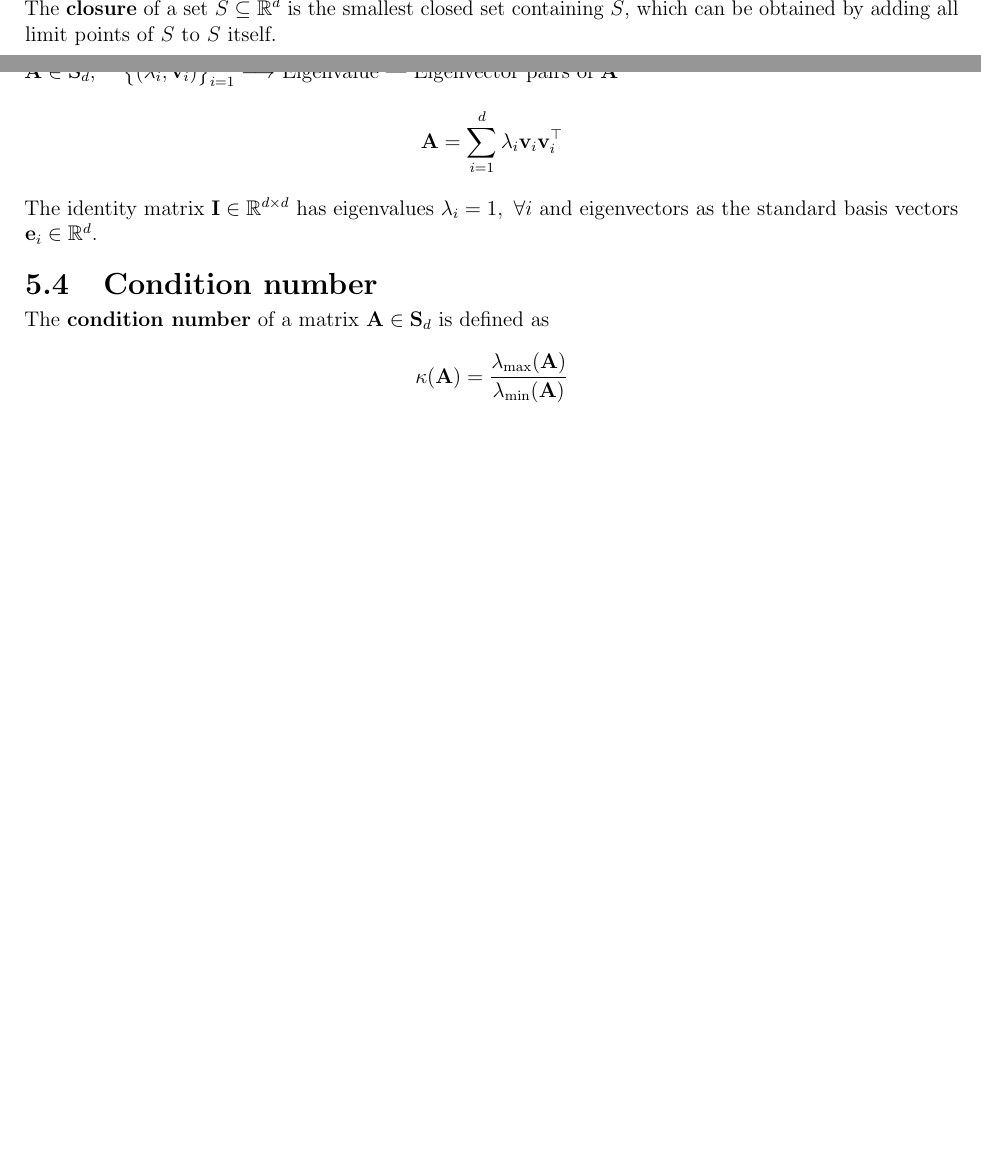
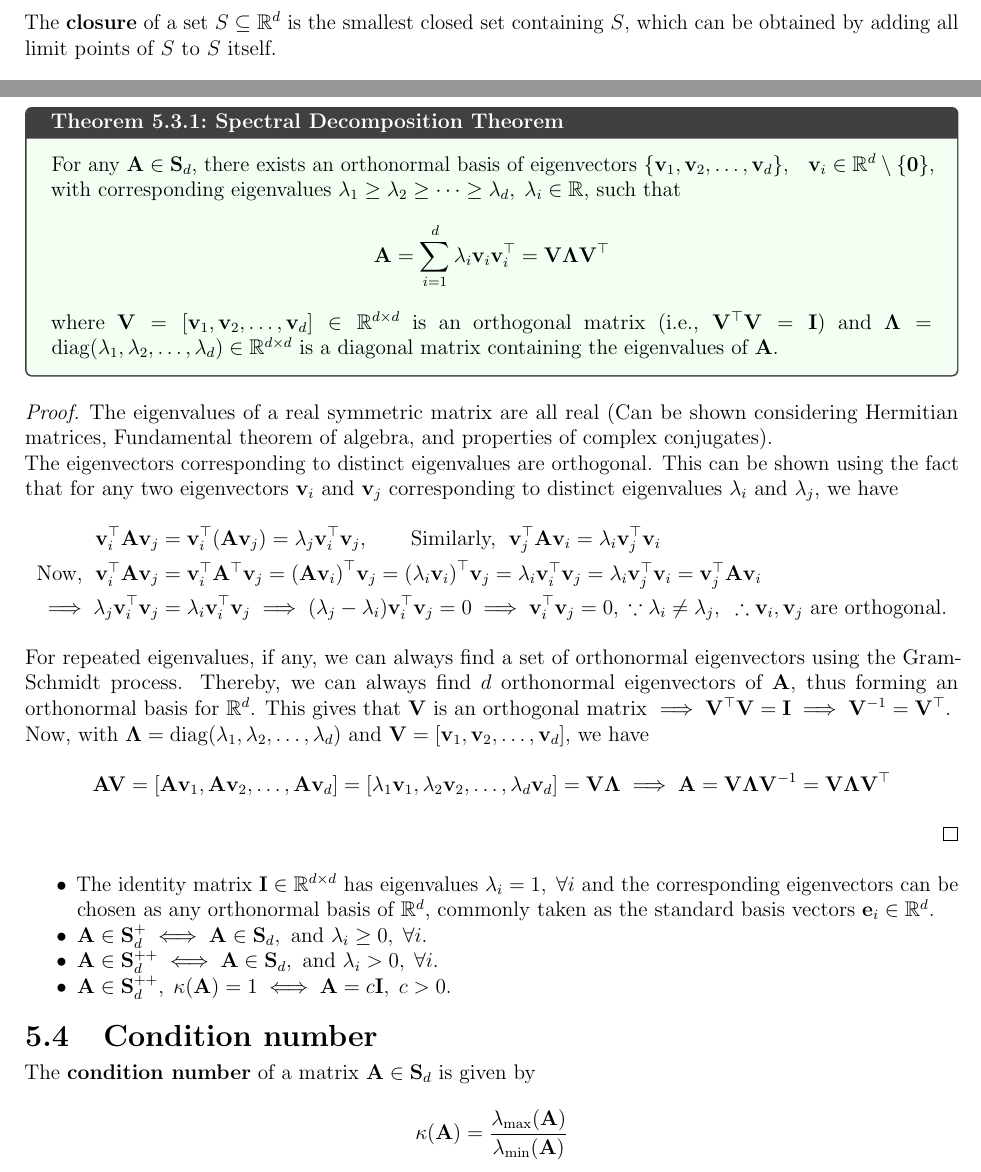
Before and after one commit to AshrithSagar/E0230-CMO-2025, a LaTeX book (TeX/main.tex, which reads TeX/sections/preliminaries.tex): two parts of pages 6 and 9 of 19, joined at a grey line, cut at the place of the change, the shorter picture padded with empty space. Compiled offline with pdfLaTeX.

Commit message:
📝 TeX

```diff
--- a/TeX/sections/preliminaries.tex
+++ b/TeX/sections/preliminaries.tex
@@ -357,16 +357,98 @@ The set of all eigenvalues of \( \mathbf{A} \) is called the \textbf{spectrum} o
 
 \section{Spectral Decomposition Theorem}
 
-\( \mathbf{A} \in \mathbf{S}_{d} \), \quad \( {\big\{ (\lambda_{i}, \mathbf{v}_{i}) \big\}}_{i = 1}^{d} \longrightarrow \) Eigenvalue --- Eigenvector pairs of \( \mathbf{A} \)
-\begin{equation*}
-    \mathbf{A} = \sum_{i=1}^{d} \lambda_i \mathbf{v}_i \mathbf{v}_i^\top
-\end{equation*}
+\begin{theorem}{Spectral Decomposition Theorem}{}
+    For any \( \mathbf{A} \in \mathbf{S}_{d} \), there exists an orthonormal basis of eigenvectors \( \{ \mathbf{v}_1, \mathbf{v}_2, \ldots, \mathbf{v}_d \} \), \; \( \mathbf{v}_i \in \mathbb{R}^d \setminus \{ \mathbf{0} \} \), with corresponding eigenvalues \( \lambda_1 \geq \lambda_2 \geq \cdots \geq \lambda_d, \; \lambda_i \in \mathbb{R} \), such that
+    \begin{equation*}
+        \mathbf{A} = \sum_{i=1}^{d} \lambda_i \mathbf{v}_i \mathbf{v}_i^\top
+        = \mathbf{V} \boldsymbol{\Lambda} \mathbf{V}^\top
+    \end{equation*}
+    where \( \mathbf{V} = [\mathbf{v}_1, \mathbf{v}_2, \ldots, \mathbf{v}_d] \in \mathbb{R}^{d \times d} \) is an orthogonal matrix (i.e., \( \mathbf{V}^\top \mathbf{V} = \mathbf{I} \)) and \( \boldsymbol{\Lambda} = \operatorname{diag}(\lambda_1, \lambda_2, \ldots, \lambda_d) \in \mathbb{R}^{d \times d} \) is a diagonal matrix containing the eigenvalues of \( \mathbf{A} \).
+\end{theorem}
 
-The identity matrix \( \mathbf{I} \in \mathbb{R}^{d \times d} \) has eigenvalues \( \lambda_i = 1, \ \forall i \) and eigenvectors as the standard basis vectors \( \mathbf{e}_i \in \mathbb{R}^d \).
+\begin{proof}
+    The eigenvalues of a real symmetric matrix are all real
+    (Can be shown considering Hermitian matrices, Fundamental theorem of algebra, and properties of complex conjugates).
+
+    The eigenvectors corresponding to distinct eigenvalues are orthogonal.
+    This can be shown using the fact that for any two eigenvectors \( \mathbf{v}_i \) and \( \mathbf{v}_j \) corresponding to distinct eigenvalues \( \lambda_i \) and \( \lambda_j \), we have
+    \begin{align*}
+        \mathbf{v}_i^\top \mathbf{A} \mathbf{v}_j
+        & =
+        \mathbf{v}_i^\top (\mathbf{A} \mathbf{v}_j)
+        =
+        \lambda_j \mathbf{v}_i^\top \mathbf{v}_j,
+        \qquad \text{Similarly, } \;
+        \mathbf{v}_j^\top \mathbf{A} \mathbf{v}_i
+        =
+        \lambda_i \mathbf{v}_j^\top \mathbf{v}_i
+        \\
+        \text{Now, } \;
+        \mathbf{v}_i^\top \mathbf{A} \mathbf{v}_j
+        & =
+        \mathbf{v}_i^\top \mathbf{A}^\top \mathbf{v}_j
+        =
+        {(\mathbf{A} \mathbf{v}_i)}^\top \mathbf{v}_j
+        =
+        {(\lambda_i \mathbf{v}_i)}^\top \mathbf{v}_j
+        =
+        \lambda_i \mathbf{v}_i^\top \mathbf{v}_j
+        =
+        \lambda_i \mathbf{v}_j^\top \mathbf{v}_i
+        =
+        \mathbf{v}_j^\top \mathbf{A} \mathbf{v}_i
+        \\
+        \implies
+        \lambda_j \mathbf{v}_i^\top \mathbf{v}_j
+        & =
+        \lambda_i \mathbf{v}_i^\top \mathbf{v}_j
+        \implies
+        (\lambda_j - \lambda_i) \mathbf{v}_i^\top \mathbf{v}_j
+        = 0
+        \implies
+        \mathbf{v}_i^\top \mathbf{v}_j = 0,
+        \; \because
+        \lambda_i \neq \lambda_j,
+        \;\;
+        \therefore
+        \mathbf{v}_i, \mathbf{v}_j \text{ are orthogonal.}
+    \end{align*}
+
+    For repeated eigenvalues, if any, we can always find a set of orthonormal eigenvectors using the Gram-Schmidt process.
+    Thereby, we can always find \( d \) orthonormal eigenvectors of \( \mathbf{A} \), thus forming an orthonormal basis for \( \mathbb{R}^d \).
+    This gives that \( \mathbf{V} \) is an orthogonal matrix \( \implies \mathbf{V}^\top \mathbf{V} = \mathbf{I} \implies \mathbf{V}^{-1} = \mathbf{V}^\top \).
+
+    Now, with \( \boldsymbol{\Lambda} = \operatorname{diag}(\lambda_1, \lambda_2, \ldots, \lambda_d) \) and \( \mathbf{V} = [\mathbf{v}_1, \mathbf{v}_2, \ldots, \mathbf{v}_d] \), we have
+    \begin{equation*}
+        \mathbf{A} \mathbf{V}
+        =
+        [\mathbf{A} \mathbf{v}_1, \mathbf{A} \mathbf{v}_2, \ldots, \mathbf{A} \mathbf{v}_d]
+        =
+        [\lambda_1 \mathbf{v}_1, \lambda_2 \mathbf{v}_2, \ldots, \lambda_d \mathbf{v}_d]
+        =
+        \mathbf{V} \boldsymbol{\Lambda}
+        \implies
+        \mathbf{A}
+        =
+        \mathbf{V} \boldsymbol{\Lambda} \mathbf{V}^{-1}
+        =
+        \mathbf{V} \boldsymbol{\Lambda} \mathbf{V}^\top
+    \end{equation*}
+\end{proof}
+
+\begin{itemize}
+    \item The identity matrix \( \mathbf{I} \in \mathbb{R}^{d \times d} \) has eigenvalues \( \lambda_i = 1, \; \forall i \) and the corresponding eigenvectors can be chosen as any orthonormal basis of \( \mathbb{R}^d \), commonly taken as the standard basis vectors \( \mathbf{e}_i \in \mathbb{R}^d \).
+
+    \item \( \mathbf{A} \in \mathbf{S}_{d}^{+} \iff \mathbf{A} \in \mathbf{S}_{d}, \text{ and } \lambda_i \geq 0, \; \forall i \).
+
+    \item \( \mathbf{A} \in \mathbf{S}_{d}^{++} \iff \mathbf{A} \in \mathbf{S}_{d}, \text{ and } \lambda_i > 0, \; \forall i \).
+
+    \item \( \mathbf{A} \in \mathbf{S}_{d}^{++}, \; \kappa(\mathbf{A}) = 1 \iff \mathbf{A} = c \mathbf{I}, \; c > 0 \).
+\end{itemize}
 
 \section{Condition number}
 
-The \textbf{condition number} of a matrix \( \mathbf{A} \in \mathbf{S}_{d} \) is defined as
+The \textbf{condition number} of a matrix \( \mathbf{A} \in \mathbf{S}_{d} \) is given by
 \begin{equation*}
     \kappa(\mathbf{A}) = \frac{\lambda_{\max}(\mathbf{A})}{\lambda_{\min}(\mathbf{A})}
 \end{equation*}
```
